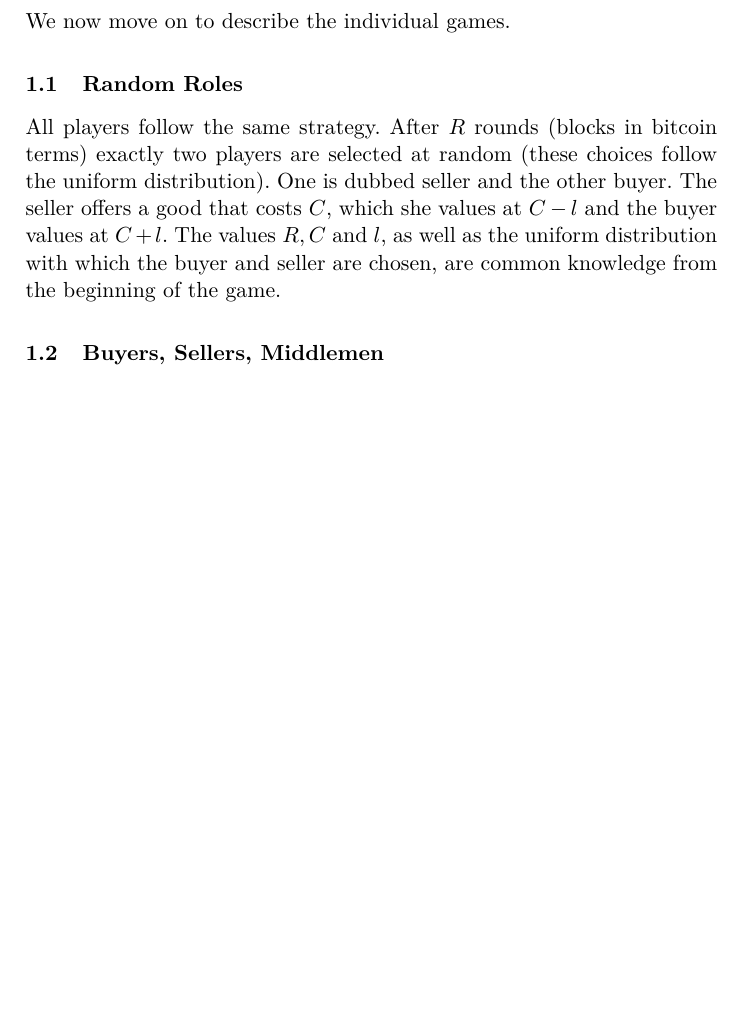
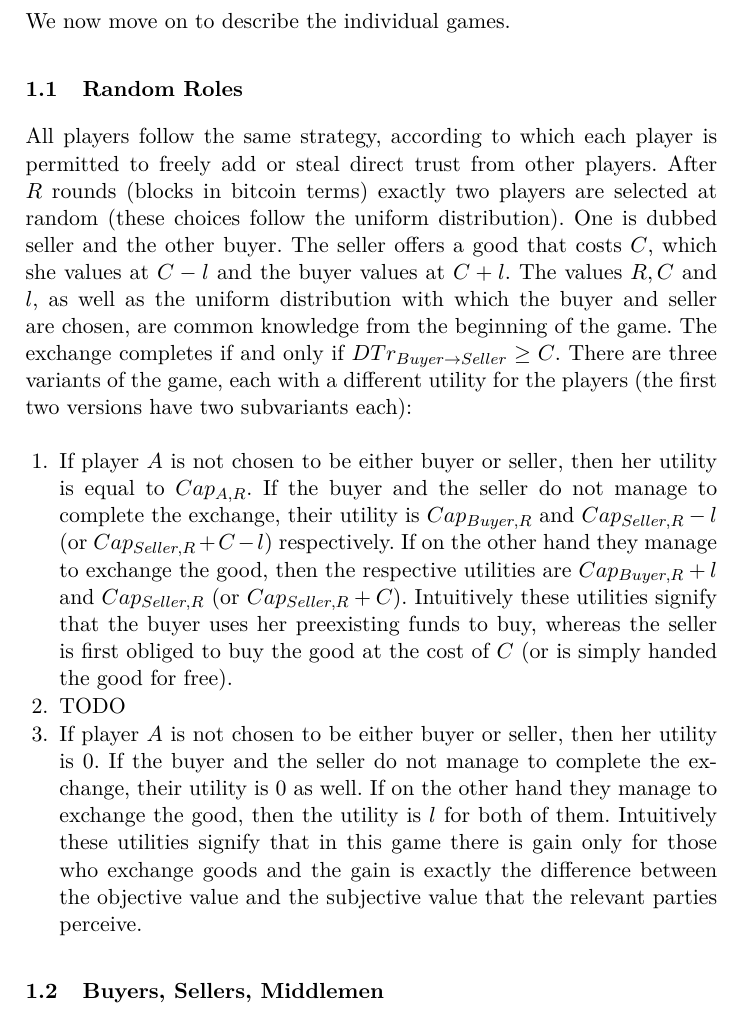
Before and after one commit to decrypto-org/TrustIsRisk, a LaTeX paper (game_theory_notes/game_theory_notes.tex, which reads game_theory_notes/random.tex): part of page 4 of 5 before the commit and part of page 4 of 6 after it, cut so that both start at the same text, the shorter picture padded with empty space. Compiled offline with pdfLaTeX.

Commit message:
Fill in random roles game description
Explain all players' strategy, the evolution of the game and two
of the three utility variants.

```diff
--- a/game_theory_notes/random.tex
+++ b/game_theory_notes/random.tex
@@ -1,5 +1,25 @@
 \subsection{Random Roles}
-  All players follow the same strategy. After $R$ rounds (blocks in bitcoin terms) exactly two players are selected at random
-  (these choices follow the uniform distribution). One is dubbed seller and the other buyer. The seller offers a good that
-  costs $C$, which she values at $C - l$ and the buyer values at $C + l$. The values $R, C$ and $l$, as well as the
-  uniform distribution with which the buyer and seller are chosen, are common knowledge from the beginning of the game.
+  All players follow the same strategy, according to which each player is permitted to freely add or steal direct trust from
+  other players. After $R$ rounds (blocks in bitcoin terms) exactly two players are selected at random (these choices follow
+  the uniform distribution). One is dubbed seller and the other buyer. The seller offers a good that costs $C$, which she
+  values at $C - l$ and the buyer values at $C + l$. The values $R, C$ and $l$, as well as the uniform distribution with which
+  the buyer and seller are chosen, are common knowledge from the beginning of the game. The exchange completes if and only if
+  $DTr_{Buyer \rightarrow Seller} \geq C$. There are three variants of the game, each with a different utility for the
+  players (the first two versions have two subvariants each):
+
+  \begin{enumerate}
+    \item If player $A$ is not chosen to be either buyer or seller, then her utility is equal to $Cap_{A, R}$. If the buyer
+    and the seller do not manage to complete the exchange, their utility is $Cap_{Buyer, R}$ and $Cap_{Seller, R} - l$ (or
+    $Cap_{Seller, R} + C - l$) respectively. If on the other hand they manage to exchange the good, then the respective
+    utilities are $Cap_{Buyer, R} + l$ and $Cap_{Seller, R}$ (or $Cap_{Seller, R} + C$). Intuitively these utilities signify
+    that the buyer uses her preexisting funds to buy, whereas the seller is first obliged to buy the good at the cost of $C$
+    (or is simply handed the good for free).
+
+    \item TODO
+
+    \item If player $A$ is not chosen to be either buyer or seller, then her utility is 0. If the buyer and the seller do not
+    manage to complete the exchange, their utility is 0 as well. If on the other hand they manage to exchange the good, then
+    the utility is $l$ for both of them. Intuitively these utilities signify that in this game there is gain only for those
+    who exchange goods and the gain is exactly the difference between the objective value and the subjective value that the
+    relevant parties perceive.
+  \end{enumerate}
```
Also changed, not shown: game_theory_notes.pdf.
